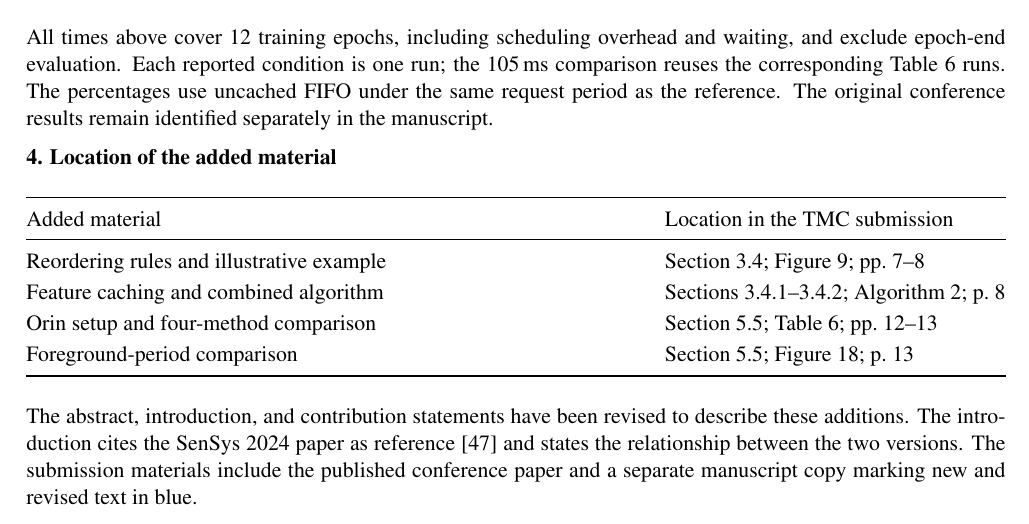
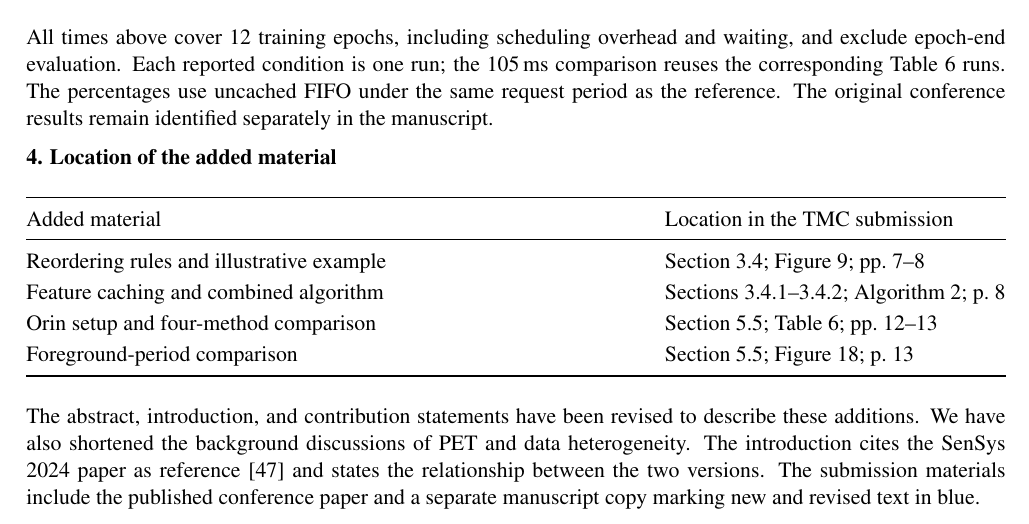
Before and after one commit to yinwangsong/PieBridge, a LaTeX document (tmc_extension/submission/extension_statement_tmc.tex): part of page 2 of 2, cut so that both start at the same text. Compiled offline with pdfLaTeX.

Commit message:
Mention shortened background in the extension statement

```diff
--- a/tmc_extension/submission/extension_statement_tmc.tex
+++ b/tmc_extension/submission/extension_statement_tmc.tex
@@ -96,6 +96,6 @@ Foreground-period comparison & Section 5.5; Figure 18; p.\ 13 \\
 \end{tabularx}
 \end{center}
 
-The abstract, introduction, and contribution statements have been revised to describe these additions. The introduction cites the SenSys 2024 paper as reference [47] and states the relationship between the two versions. The submission materials include the published conference paper and a separate manuscript copy marking new and revised text in blue.
+The abstract, introduction, and contribution statements have been revised to describe these additions. We have also shortened the background discussions of PET and data heterogeneity. The introduction cites the SenSys 2024 paper as reference [47] and states the relationship between the two versions. The submission materials include the published conference paper and a separate manuscript copy marking new and revised text in blue.
 
 \end{document}
```
Also changed, not shown: tmc_extension/TMC_submission/05_PETCube_Extension_Statement.pdf, tmc_extension/submission/extension_statement_tmc.pdf, 2 other files.
